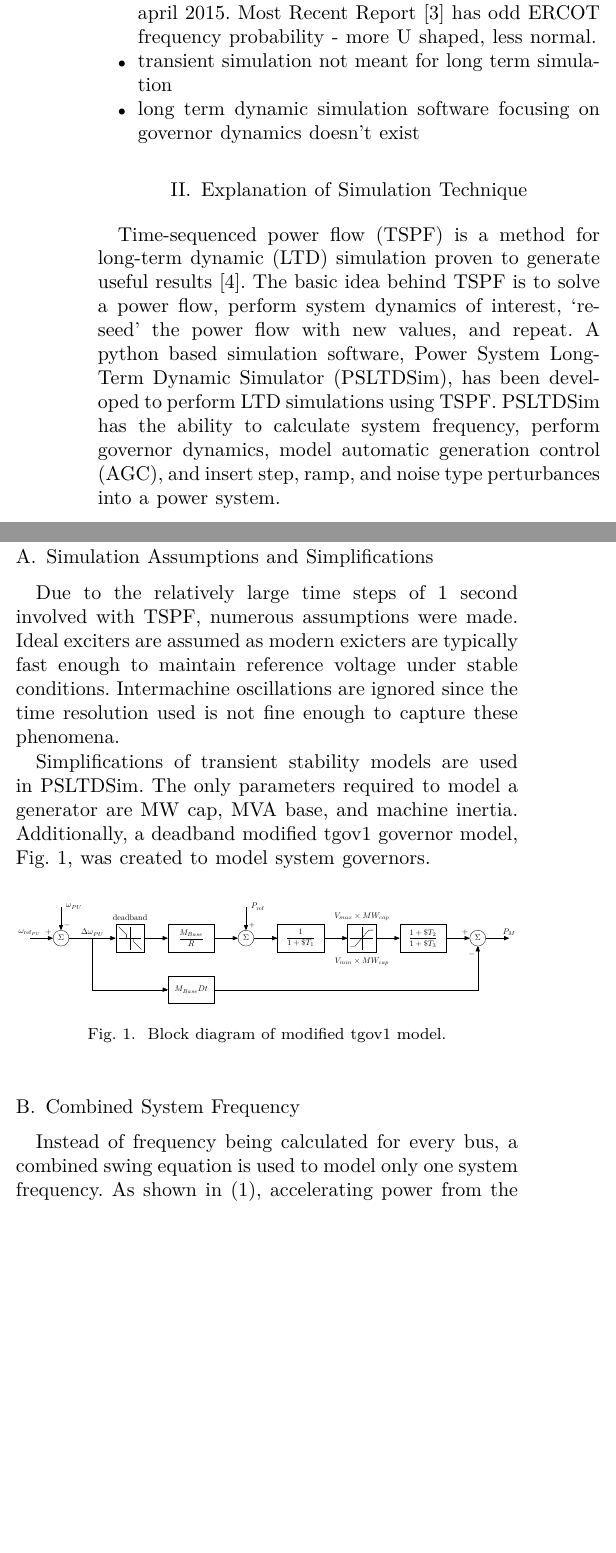
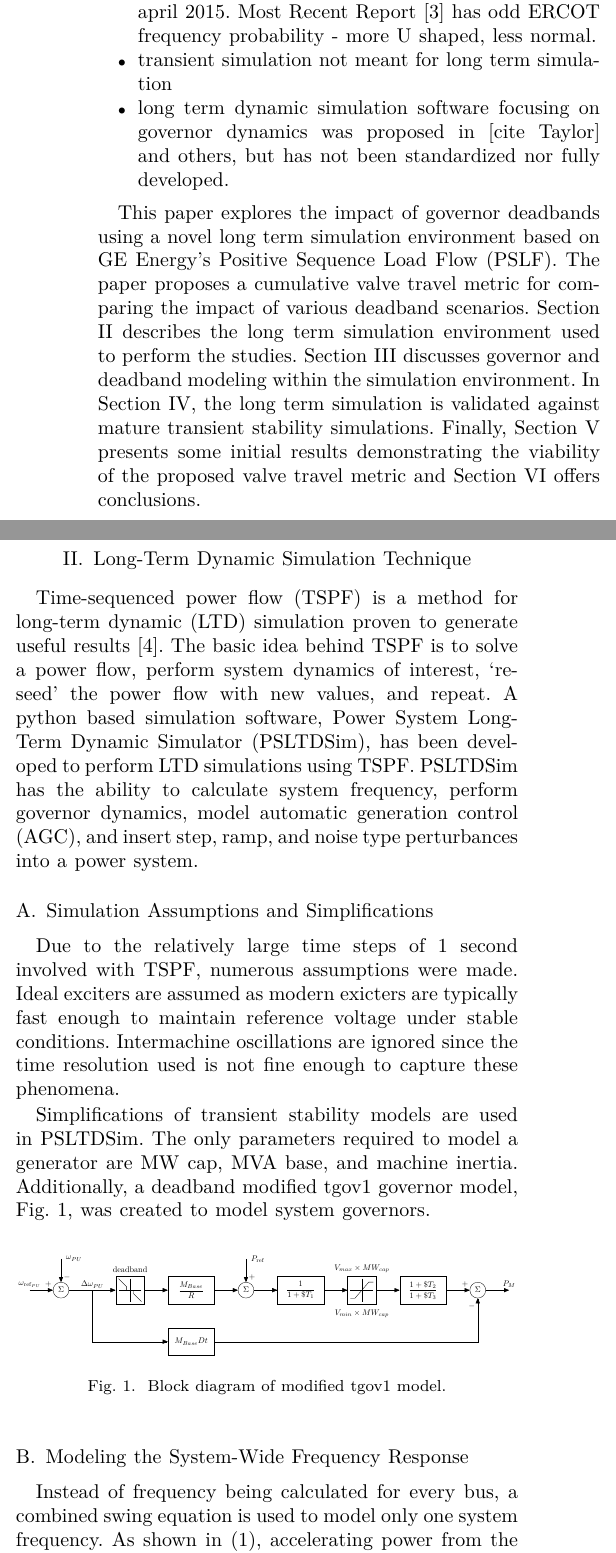
Before and after one commit to thadhaines/IEEE-PES-191106, a LaTeX paper (IEEE-PES-191106.tex, which reads sections/intro.tex, sections/simExplained.tex): two parts of the columns of page 1 of 5, joined at a grey line, cut so that both start at the same text, the shorter picture padded with empty space. The pictures show the PDF file IEEE-PES-191106.pdf that the author committed with the source.

Commit message:
Inclusion of Matt edits

```diff
--- a/sections/intro.tex
+++ b/sections/intro.tex
@@ -9,5 +9,13 @@ mish mash intro thoughts:
 	\item deadband simulation considered in transient stability time frame, not long-term
 	\item \cite{nercFRI2012} reports frequency profile improvement caused by no step deadband. Also uses MW-min calculation to state smaller no step deadbands reduce movement, calls for immediate dev of gov guidelines - led to standard TRE BAL-001 for ERCOT - in full effect april 2015. Most Recent Report \cite{nercFRAA2018} has odd ERCOT frequency probability - more U shaped, less normal.
 	\item transient simulation not meant for long term simulation
-	\item long term dynamic simulation software focusing on governor dynamics doesn't exist
+	\item long term dynamic simulation software focusing on governor dynamics was proposed in [cite Taylor] and others, but has not been standardized nor fully developed.
 \end{itemize}
+
+
+This paper explores the impact of governor deadbands using a novel long term simulation environment based on GE Energy's Positive Sequence Load Flow (PSLF).
+The paper proposes a cumulative valve travel metric for comparing the impact of various deadband scenarios.
+Section II describes the long term simulation environment used to perform the studies.
+Section III discusses governor and deadband modeling within the simulation environment.
+In Section IV, the long term simulation is validated against mature transient stability simulations.
+Finally, Section V presents some initial results demonstrating the viability of the proposed valve travel metric and Section VI offers conclusions.
--- a/sections/simExplained.tex
+++ b/sections/simExplained.tex
@@ -1,4 +1,4 @@
-\section{Explanation of Simulation Technique}
+\section{Long-Term Dynamic Simulation Technique}
 Time-sequenced power flow (TSPF) is a method for long-term dynamic (LTD) simulation proven to generate useful results \cite{DonnellyVoltageControl}.
 The basic idea behind TSPF is to solve a power flow, perform system dynamics of interest, `re-seed' the power flow with new values, and repeat.
 %While this task is monotonous for humans, it is well suited for computers.
@@ -23,7 +23,7 @@ Additionally, a deadband modified tgov1 governor model, Fig. \ref{fig: tgov1Bloc
 \end{figure}
 
 %-------------------------------------------------------------------------------------
-\subsection{Combined System Frequency}
+\subsection{Modeling the System-Wide Frequency Response}
 Instead of frequency being calculated for every bus, a combined swing equation is used to model only one system frequency.
 As shown in (\ref{eq: CombinedSwingEq}), accelerating power from the entire system, as well as total system inertia $H_{PU, sys}$, is used to calculate $\dot{\omega}_{sys}$.
 
```
Also changed, not shown: sections/simResults.tex (+1 -1 lines), IEEE-PES-191106.pdf.
